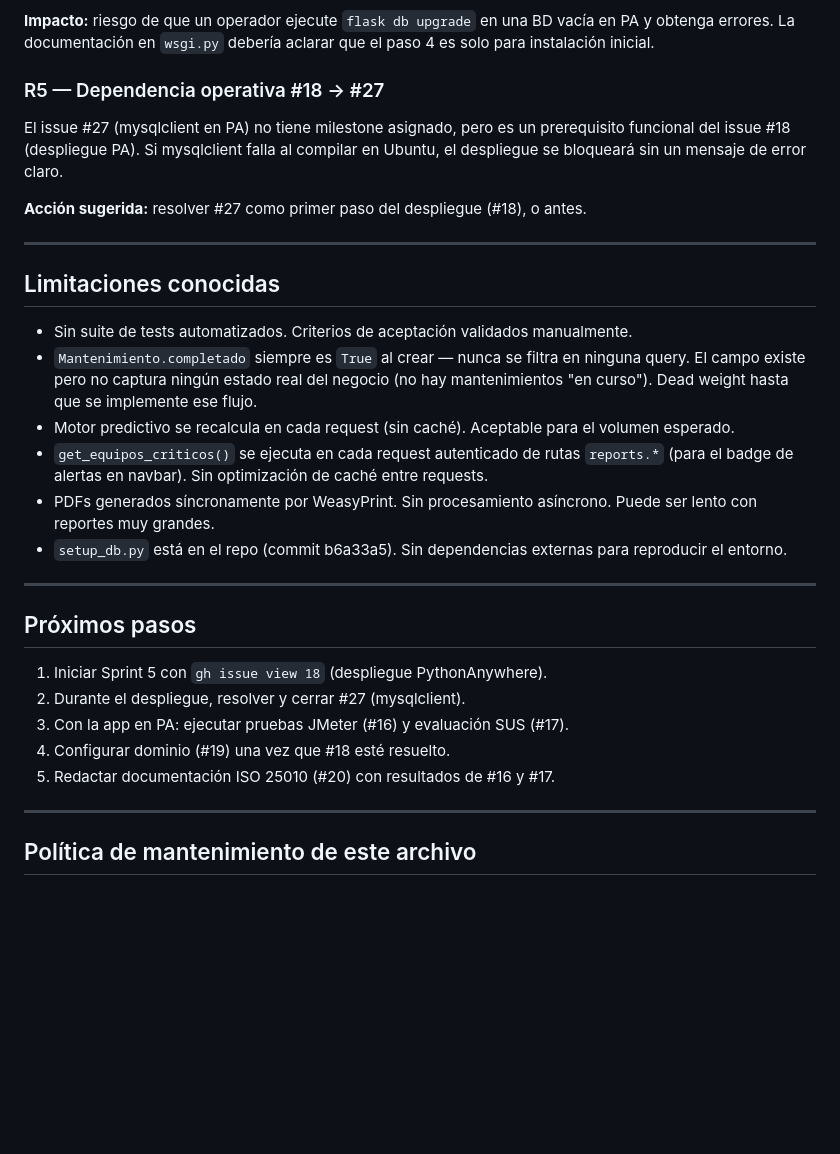
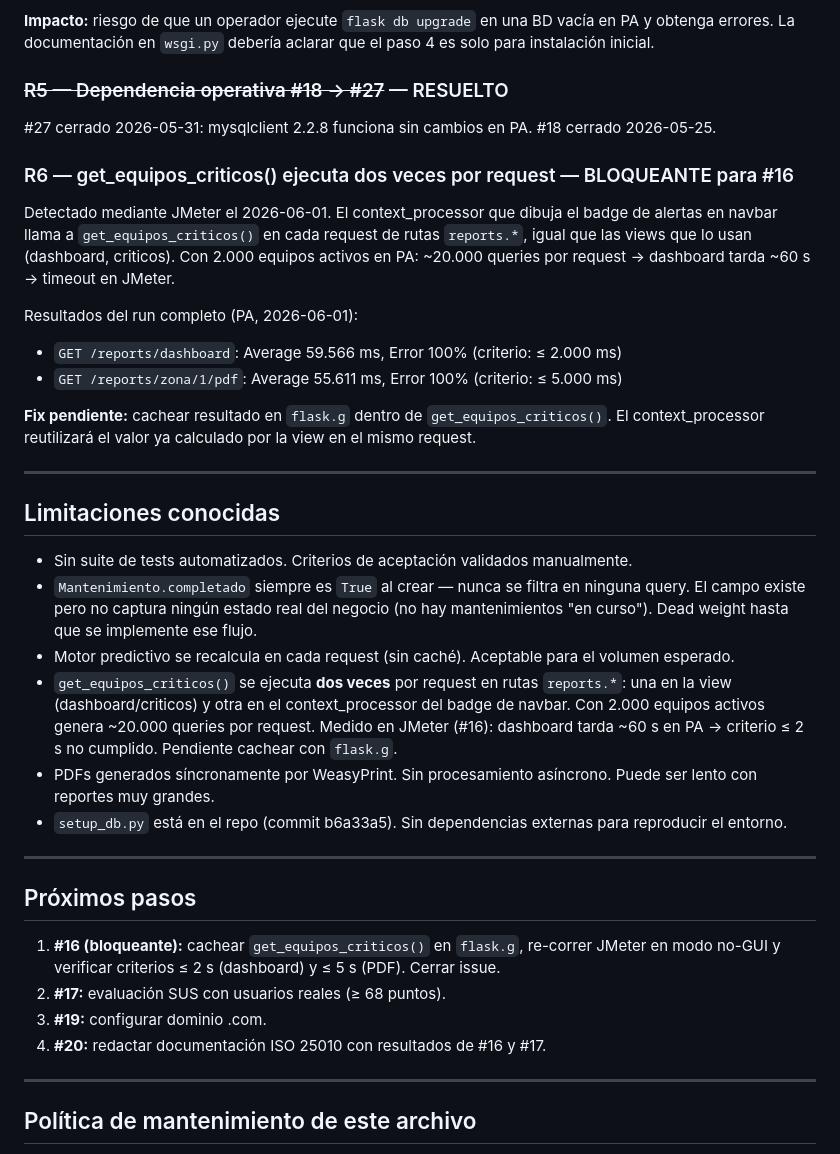
Before and after one commit to davadord/watermax, a Markdown page: docs/current-state.md, the part around one of its changes. Drawn GitHub-style; blank space fills up the shorter version.

Commit message:
docs: actualizar current-state tras run JMeter #16 (2026-06-01)

```diff
--- a/docs/current-state.md
+++ b/docs/current-state.md
@@ -105,13 +103,23 @@ con la instalación inicial donde el flujo correcto es `setup_db.py → flask db
 y obtenga errores. La documentación en `wsgi.py` debería aclarar que el paso 4 es solo
 para instalación inicial.
 
-### R5 — Dependencia operativa #18 → #27
+### ~~R5 — Dependencia operativa #18 → #27~~ — RESUELTO
 
-El issue #27 (mysqlclient en PA) no tiene milestone asignado, pero es un prerequisito
-funcional del issue #18 (despliegue PA). Si mysqlclient falla al compilar en Ubuntu,
-el despliegue se bloqueará sin un mensaje de error claro.
+#27 cerrado 2026-05-31: mysqlclient 2.2.8 funciona sin cambios en PA. #18 cerrado 2026-05-25.
 
-**Acción sugerida:** resolver #27 como primer paso del despliegue (#18), o antes.
+### R6 — get_equipos_criticos() ejecuta dos veces por request — BLOQUEANTE para #16
+
+Detectado mediante JMeter el 2026-06-01. El context_processor que dibuja el badge de
+alertas en navbar llama a `get_equipos_criticos()` en cada request de rutas `reports.*`,
+igual que las views que lo usan (dashboard, criticos). Con 2.000 equipos activos en PA:
+~20.000 queries por request → dashboard tarda ~60 s → timeout en JMeter.
+
+Resultados del run completo (PA, 2026-06-01):
+- `GET /reports/dashboard`: Average 59.566 ms, Error 100% (criterio: ≤ 2.000 ms)
+- `GET /reports/zona/1/pdf`: Average 55.611 ms, Error 100% (criterio: ≤ 5.000 ms)
+
+**Fix pendiente:** cachear resultado en `flask.g` dentro de `get_equipos_criticos()`.
+El context_processor reutilizará el valor ya calculado por la view en el mismo request.
 
 ---
 
@@ -120,8 +128,10 @@ el despliegue se bloqueará sin un mensaje de error claro.
 - Sin suite de tests automatizados. Criterios de aceptación validados manualmente.
 - `Mantenimiento.completado` siempre es `True` al crear — nunca se filtra en ninguna query. El campo existe pero no captura ningún estado real del negocio (no hay mantenimientos "en curso"). Dead weight hasta que se implemente ese flujo.
 - Motor predictivo se recalcula en cada request (sin caché). Aceptable para el volumen esperado.
-- `get_equipos_criticos()` se ejecuta en cada request autenticado de rutas `reports.*`
-  (para el badge de alertas en navbar). Sin optimización de caché entre requests.
+- `get_equipos_criticos()` se ejecuta **dos veces** por request en rutas `reports.*`:
+  una en la view (dashboard/criticos) y otra en el context_processor del badge de navbar.
+  Con 2.000 equipos activos genera ~20.000 queries por request. Medido en JMeter (#16):
+  dashboard tarda ~60 s en PA → criterio ≤ 2 s no cumplido. Pendiente cachear con `flask.g`.
 - PDFs generados síncronamente por WeasyPrint. Sin procesamiento asíncrono.
   Puede ser lento con reportes muy grandes.
 - `setup_db.py` está en el repo (commit b6a33a5). Sin dependencias externas para reproducir el entorno.
@@ -130,11 +140,11 @@ el despliegue se bloqueará sin un mensaje de error claro.
 
 ## Próximos pasos
 
-1. Iniciar Sprint 5 con `gh issue view 18` (despliegue PythonAnywhere).
-4. Durante el despliegue, resolver y cerrar #27 (mysqlclient).
-5. Con la app en PA: ejecutar pruebas JMeter (#16) y evaluación SUS (#17).
-6. Configurar dominio (#19) una vez que #18 esté resuelto.
-7. Redactar documentación ISO 25010 (#20) con resultados de #16 y #17.
+1. **#16 (bloqueante):** cachear `get_equipos_criticos()` en `flask.g`, re-correr JMeter
+   en modo no-GUI y verificar criterios ≤ 2 s (dashboard) y ≤ 5 s (PDF). Cerrar issue.
+2. **#17:** evaluación SUS con usuarios reales (≥ 68 puntos).
+3. **#19:** configurar dominio .com.
+4. **#20:** redactar documentación ISO 25010 con resultados de #16 y #17.
 
 ---
 
```
Also changed, not shown: other parts of docs/current-state.md (+12 -14 lines).
